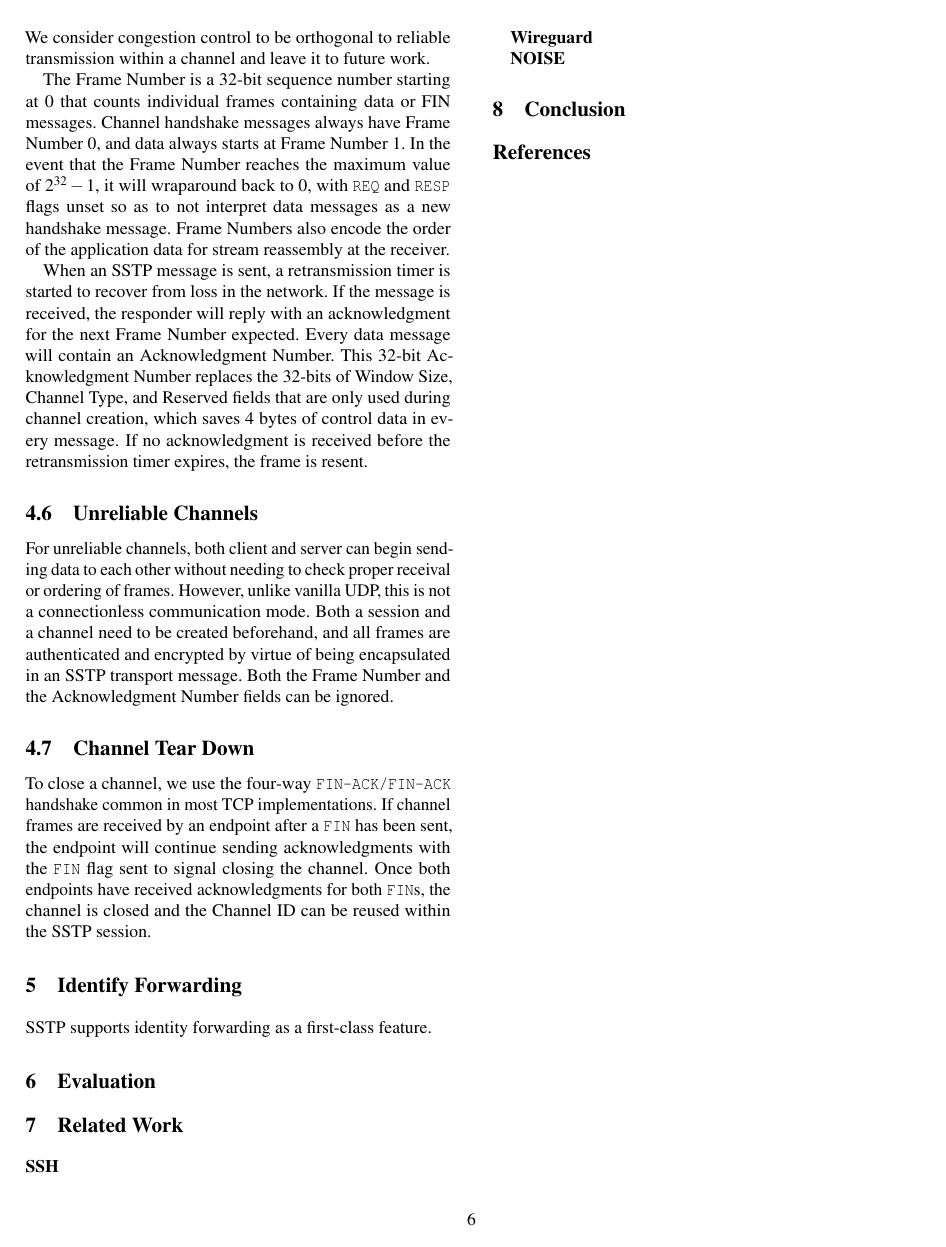
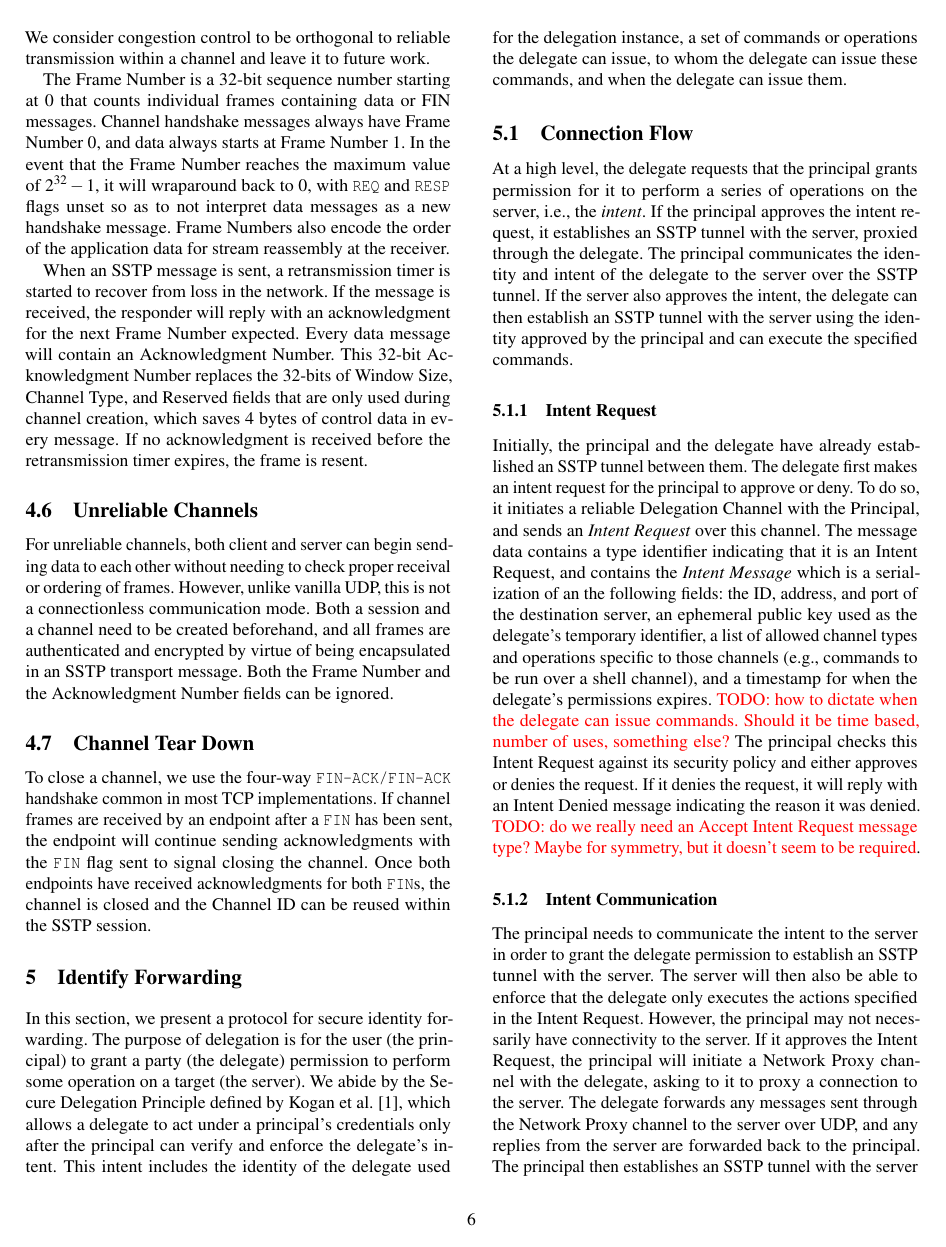
Before and after one commit to hop-proto/hop-go, a LaTeX paper (paper/paper.tex, which reads paper/identifyforward.tex): page 6 of 6 before the commit and page 6 of 7 after it. Compiled offline with pdfLaTeX; a LaTeX package or settings file that is missing is left out.

Commit message:
describe delegation protocol

```diff
--- a/paper/identifyforward.tex
+++ b/paper/identifyforward.tex
@@ -1,3 +1,46 @@
 \section{Identify Forwarding}
 
-SSTP supports identity forwarding as a first-class feature.
+In this section, we present a protocol for secure identity forwarding. The purpose of delegation is
+for the user (the principal) to grant a party (the delegate) permission to perform some operation on
+a target (the server). We
+abide by the Secure Delegation Principle defined by Kogan et al.~\cite{kogan2017guardian-agent},
+which allows a delegate to act under a principal's credentials only after the principal can verify
+and enforce the delegate's intent. This intent includes the identity of the delegate used for the
+delegation instance, a set of commands or operations the delegate can issue, to whom the delegate
+can issue these commands, and when the delegate can issue them.
+
+
+
+
+\subsection{Connection Flow}
+
+At a high level, the delegate requests that the principal grants permission for it to perform a
+series of operations on the server, i.e., the \emph{intent}. If the principal approves the intent
+request, it establishes an SSTP tunnel with the server, proxied through the delegate. The principal
+communicates the identity and intent of the delegate to the server over the SSTP tunnel. If the
+server also approves the intent, the delegate can then establish an SSTP tunnel with the server
+using the identity approved by the principal and can execute the specified commands.
+
+\subsubsection{Intent Request}
+Initially, the principal and the delegate have already established an SSTP tunnel between them.
+The delegate first makes an intent request for the principal to approve or deny. To do so,
+it initiates a reliable Delegation Channel with the Principal, and sends an \emph{Intent Request} over this
+channel. The message data contains a type identifier indicating that it is an Intent Request, and
+contains the \emph{Intent Message} which is a serialization of an the following fields: the ID, address, and port of the destination
+server, an ephemeral public key used as the delegate's temporary identifier, a list of allowed
+channel types and operations specific to those channels (e.g., commands to be run over a shell
+channel), and a timestamp for when the delegate's permissions expires. \todo{how to dictate when the
+delegate can issue commands. Should it be time based, number of uses, something else?} The principal checks this Intent Request against its security policy and either approves
+or denies the request. If it denies the request, it will reply with an Intent Denied message
+indicating the reason it was denied. \todo{do we really need an Accept Intent Request message type?
+Maybe for symmetry, but it doesn't seem to be required}.
+
+\subsubsection{Intent Communication}
+The principal needs to communicate the intent to the server in order to grant the
+delegate permission to establish an SSTP tunnel with the server. The server will then also be able
+to enforce that the delegate only executes the actions specified in the Intent Request. However, the
+principal may not necessarily have connectivity to the server. If it approves the Intent Request,
+the principal will initiate a Network Proxy channel with the delegate, asking to it to proxy a connection to the server. The delegate forwards
+any messages sent through the Network Proxy channel to the server over UDP, and any replies
+from the server are forwarded back to the principal. The principal then establishes an SSTP
+tunnel with the server and initiates a Delegation Channel. It relays the Intent Message to the
```
Also changed, not shown: paper/reference.bib (+6 -0 lines), paper/identifyforward.tex (17 more changed lines), 1 other file.
